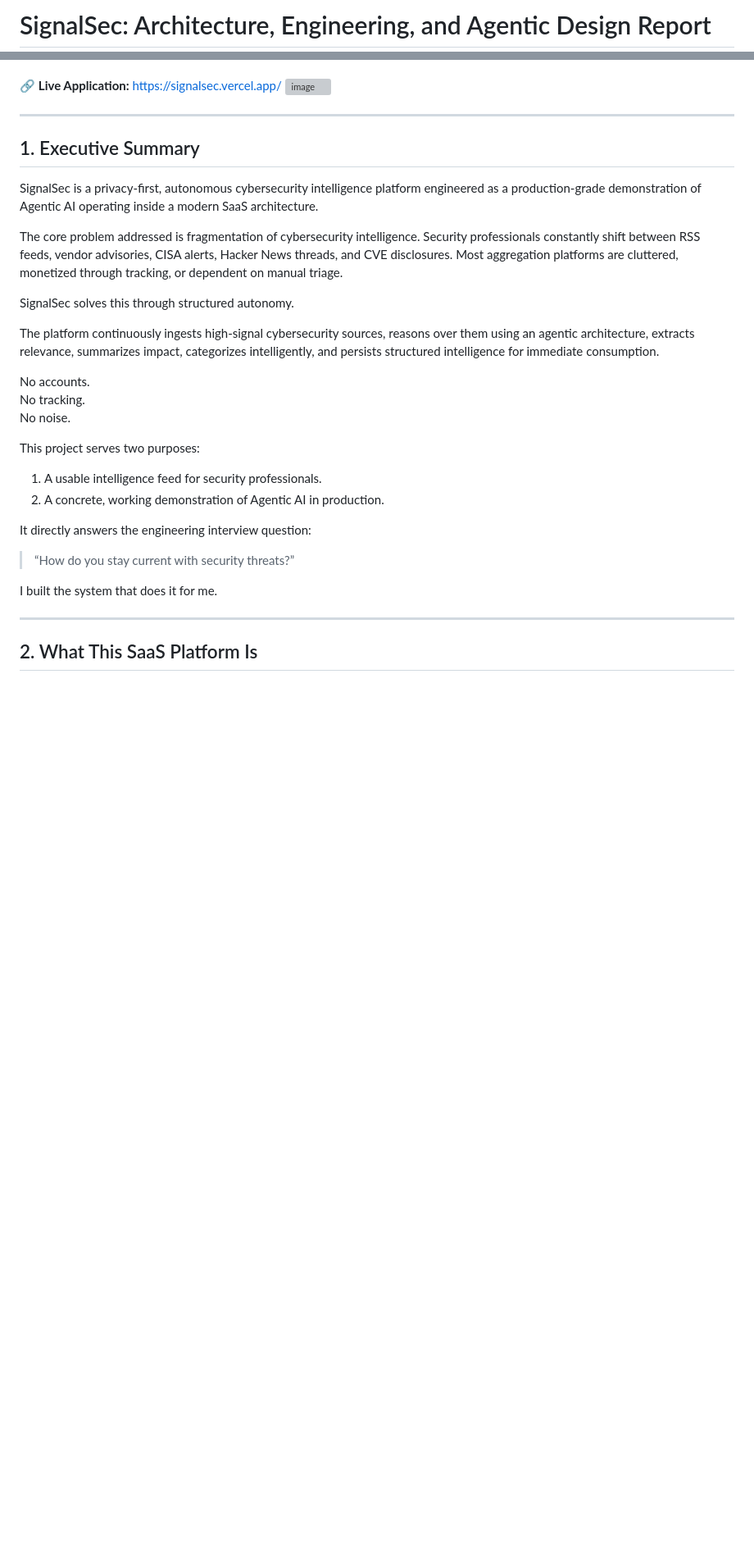
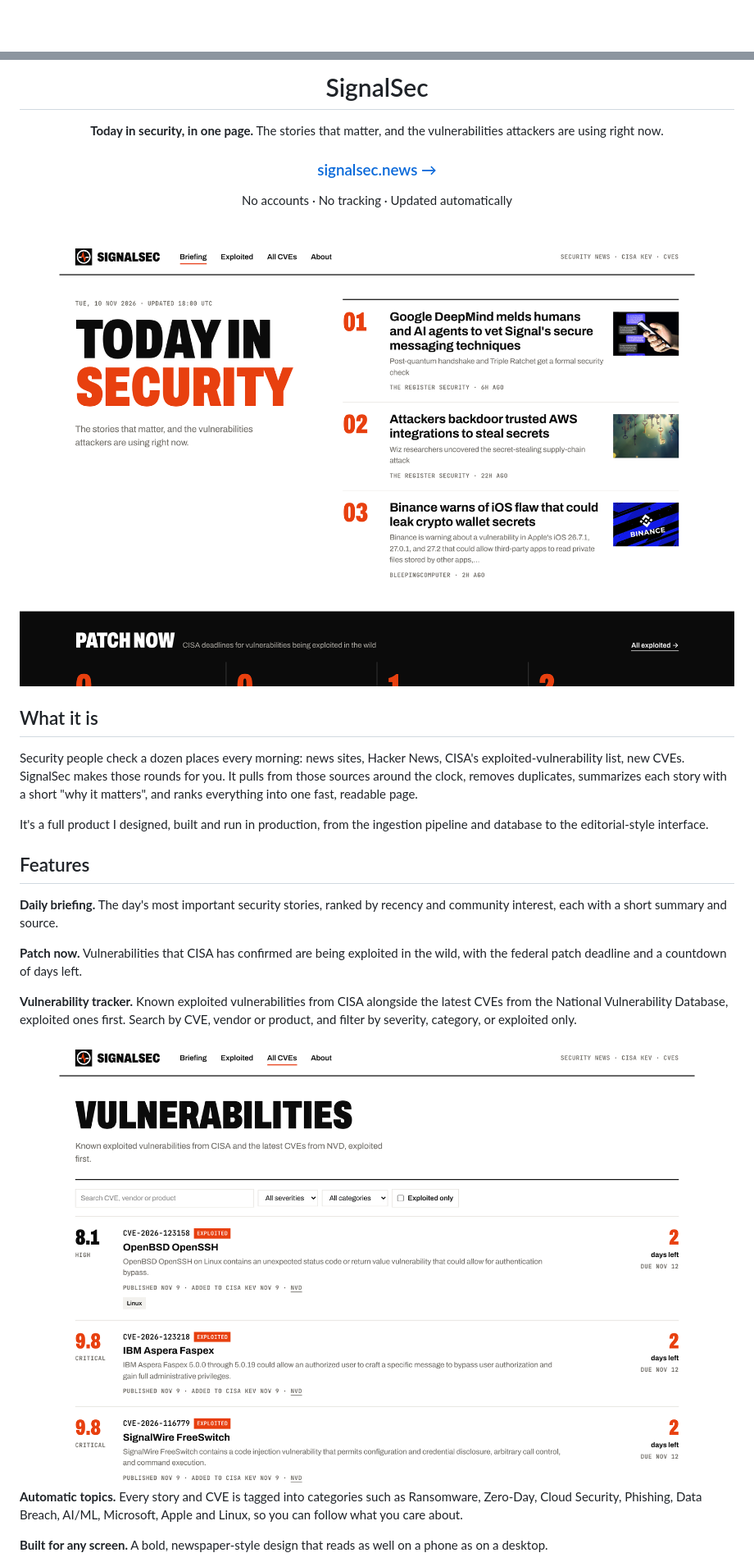
Before and after one commit to nicholasmagner/signalsec, a Markdown page: README.md, 2 parts joined by grey strips. Shown at 82% size. Rendered like a GitHub page; pictures changed too: images/news.png (added), images/vulnerabilities.png (added); blank space fills up the shorter version; grey boxes are pictures that could not be loaded.

Commit message:
Refresh README for the current SignalSec: live site, screenshots, features and architecture

```diff
--- a/README.md
+++ b/README.md
@@ -1,2 +1,2 @@
-# SignalSec: Architecture, Engineering, and Agentic Design Report
+<div align="center">
 
@@ -4,37 +4,35 @@ Agentic AI-powered cybersecurity news platform that autonomously ingests, summar
 
+# SignalSec
 
-🔗 **Live Application:** https://signalsec.vercel.app/
-<img width="1563" height="592" alt="image" src="https://github.com/user-attachments/assets/15186c08-044d-42b0-8c5f-07c1211c5b5e" />
+**Today in security, in one page.** The stories that matter, and the vulnerabilities attackers are using right now.
 
+### [signalsec.news →](https://www.signalsec.news)
 
----
+No accounts · No tracking · Updated automatically
 
-## 1. Executive Summary
+<br>
 
-SignalSec is a privacy-first, autonomous cybersecurity intelligence platform engineered as a production-grade demonstration of Agentic AI operating inside a modern SaaS architecture.
+<img src="images/news.png" alt="SignalSec daily briefing: today's top security stories, ranked" width="100%">
 
-The core problem addressed is fragmentation of cybersecurity intelligence. Security professionals constantly shift between RSS feeds, vendor advisories, CISA alerts, Hacker News threads, and CVE disclosures. Most aggregation platforms are cluttered, monetized through tracking, or dependent on manual triage.
+</div>
 
-SignalSec solves this through structured autonomy.
+## What it is
 
-The platform continuously ingests high-signal cybersecurity sources, reasons over them using an agentic architecture, extracts relevance, summarizes impact, categorizes intelligently, and persists structured intelligence for immediate consumption.
+Security people check a dozen places every morning: news sites, Hacker News, CISA's exploited-vulnerability list, new CVEs. SignalSec makes those rounds for you. It pulls from those sources around the clock, removes duplicates, summarizes each story with a short "why it matters", and ranks everything into one fast, readable page.
 
-No accounts.
-No tracking.
-No noise.
+It's a full product I designed, built and run in production, from the ingestion pipeline and database to the editorial-style interface.
 
-This project serves two purposes:
+## Features
 
-1. A usable intelligence feed for security professionals.
-2. A concrete, working demonstration of Agentic AI in production.
+**Daily briefing.** The day's most important security stories, ranked by recency and community interest, each with a short summary and source.
 
-It directly answers the engineering interview question:
+**Patch now.** Vulnerabilities that CISA has confirmed are being exploited in the wild, with the federal patch deadline and a countdown of days left.
 
-> “How do you stay current with security threats?”
+**Vulnerability tracker.** Known exploited vulnerabilities from CISA alongside the latest CVEs from the National Vulnerability Database, exploited ones first. Search by CVE, vendor or product, and filter by severity, category, or exploited only.
 
-I built the system that does it for me.
+<img src="images/vulnerabilities.png" alt="Vulnerability tracker with CVSS scores, exploited badges and patch deadlines" width="100%">
 
----
+**Automatic topics.** Every story and CVE is tagged into categories such as Ransomware, Zero-Day, Cloud Security, Phishing, Data Breach, AI/ML, Microsoft, Apple and Linux, so you can follow what you care about.
 
-## 2. What This SaaS Platform Is
+**Built for any screen.** A bold, newspaper-style design that reads as well on a phone as on a desktop.
 
```
Also changed, not shown: other parts of README.md (+38 -386 lines), images/mobile.png (added), 1 other file.
